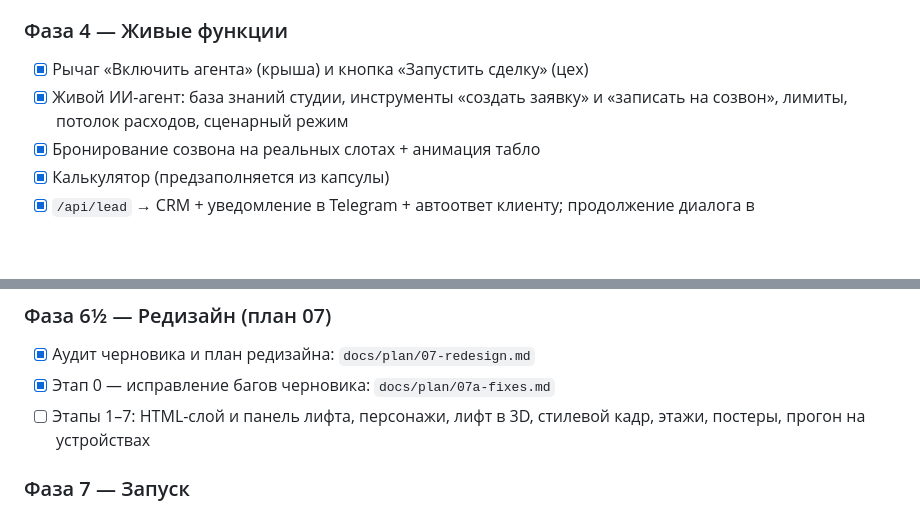
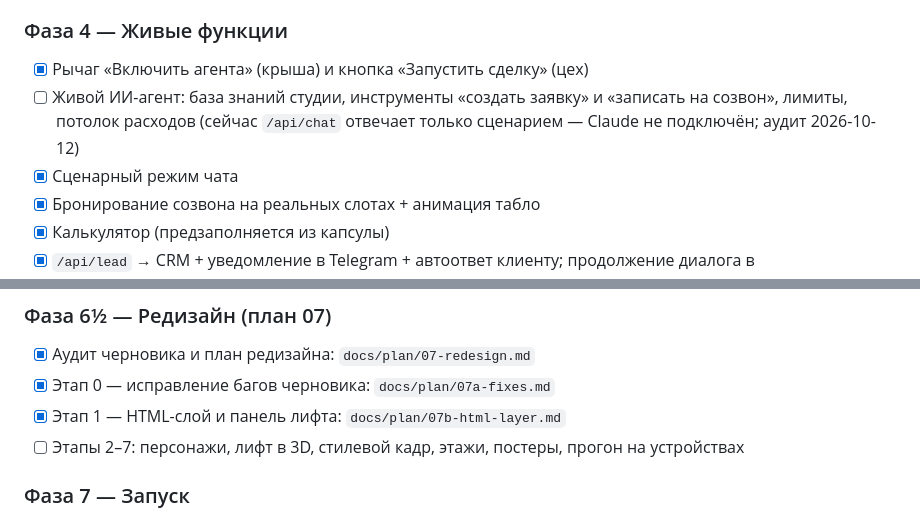
Before and after one commit to ajanserkeev/portfolio-website, a Markdown page: docs/01-brief.md, 2 parts joined by grey strips. Rendered like a GitHub page; blank space fills up the shorter version.

```diff
--- a/docs/01-brief.md
+++ b/docs/01-brief.md
@@ -310,7 +310,8 @@
 
 ### Фаза 4 — Живые функции
 - [x] Рычаг «Включить агента» (крыша) и кнопка «Запустить сделку» (цех)
-- [x] Живой ИИ-агент: база знаний студии, инструменты «создать заявку» и «записать на созвон», лимиты, потолок расходов, сценарный режим
+- [ ] Живой ИИ-агент: база знаний студии, инструменты «создать заявку» и «записать на созвон», лимиты, потолок расходов (сейчас `/api/chat` отвечает только сценарием — Claude не подключён; аудит 2026-10-12)
+- [x] Сценарный режим чата
 - [x] Бронирование созвона на реальных слотах + анимация табло
 - [x] Калькулятор (предзаполняется из капсулы)
 - [x] `/api/lead` → CRM + уведомление в Telegram + автоответ клиенту; продолжение диалога в Telegram/WhatsApp
@@ -332,7 +333,8 @@
 ### Фаза 6½ — Редизайн (план 07)
 - [x] Аудит черновика и план редизайна: `docs/plan/07-redesign.md`
 - [x] Этап 0 — исправление багов черновика: `docs/plan/07a-fixes.md`
-- [ ] Этапы 1–7: HTML-слой и панель лифта, персонажи, лифт в 3D, стилевой кадр, этажи, постеры, прогон на устройствах
+- [x] Этап 1 — HTML-слой и панель лифта: `docs/plan/07b-html-layer.md`
+- [ ] Этапы 2–7: персонажи, лифт в 3D, стилевой кадр, этажи, постеры, прогон на устройствах
 
 ### Фаза 7 — Запуск
 - [x] VPS в Казахстане, Docker-образ (Caddy + Node API), бэкапы базы
```
Also changed, not shown: docs/plan/07-redesign.md (+11 -1 lines).
